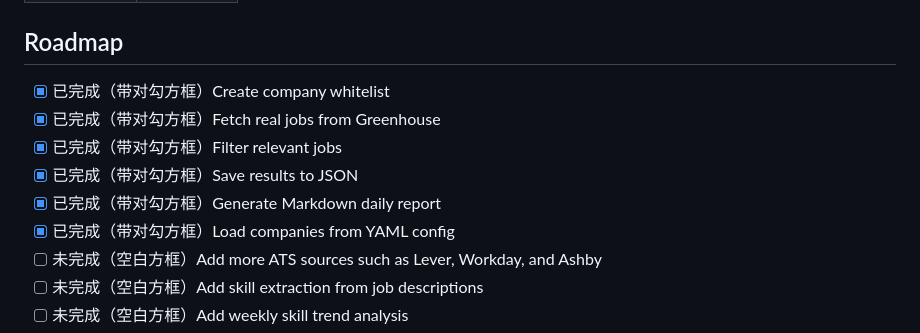
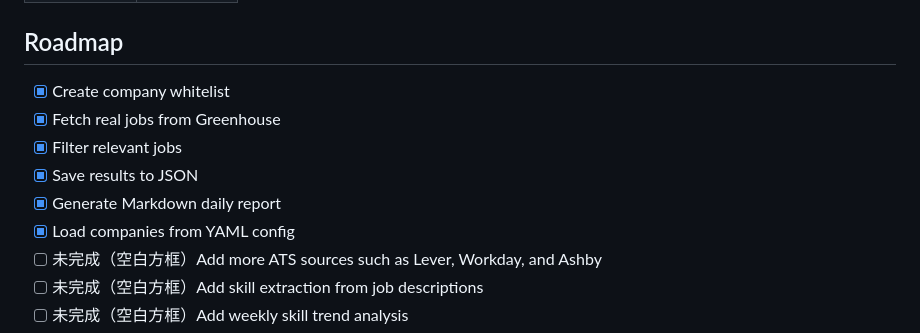
Before and after one commit to houruoxuan22-lang/Hidden-Foreign-Opportunities, a Markdown page: README.md, the part around the change. Drawn GitHub-style.

Commit message:
Update roadmap section with completed tasks

```diff
--- a/README.md
+++ b/README.md
@@ -80,12 +80,12 @@ Example:
 | Ashby      | Planned   |
 
 ## Roadmap
-- [x] 已完成（带对勾方框）Create company whitelist
-- [x] 已完成（带对勾方框）Fetch real jobs from Greenhouse
-- [x] 已完成（带对勾方框）Filter relevant jobs
-- [x] 已完成（带对勾方框）Save results to JSON
-- [x] 已完成（带对勾方框）Generate Markdown daily report
-- [x] 已完成（带对勾方框）Load companies from YAML config
+- [x] Create company whitelist
+- [x] Fetch real jobs from Greenhouse
+- [x] Filter relevant jobs
+- [x] Save results to JSON
+- [x] Generate Markdown daily report
+- [x] Load companies from YAML config
 - [ ] 未完成（空白方框）Add more ATS sources such as Lever, Workday, and Ashby
 - [ ] 未完成（空白方框）Add skill extraction from job descriptions
 - [ ] 未完成（空白方框）Add weekly skill trend analysis
```
